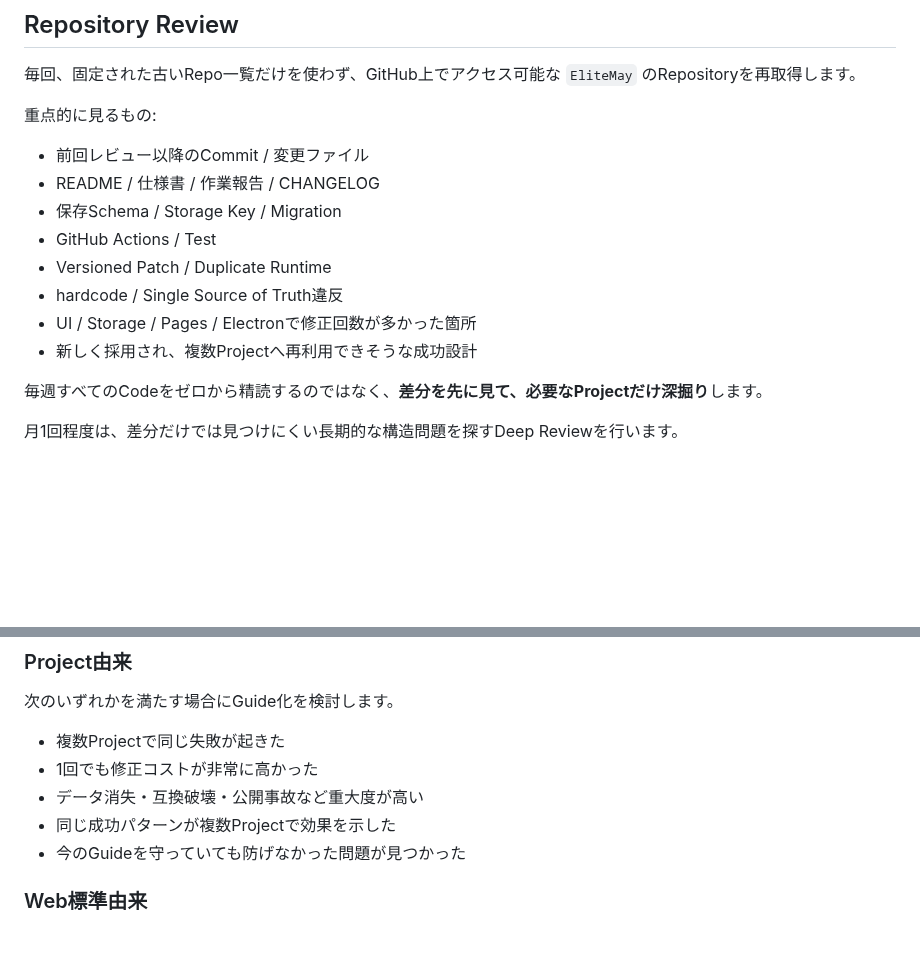
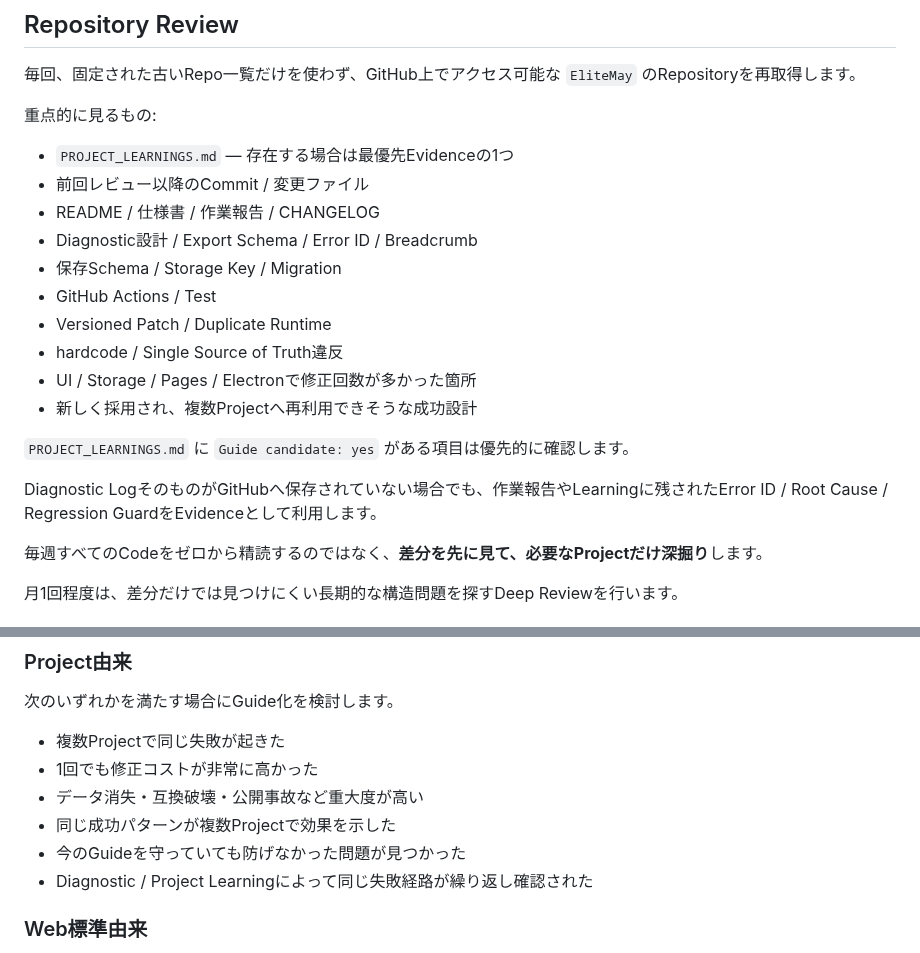
Before and after one commit to EliteMay/web-project-guide, a Markdown page: docs/14-continuous-improvement.md, 2 parts joined by grey strips. Rendered like a GitHub page; blank space fills up the shorter version.

Commit message:
Use project learnings and diagnostics in periodic review

```diff
--- a/docs/14-continuous-improvement.md
+++ b/docs/14-continuous-improvement.md
@@ -25,14 +25,20 @@
 
 重点的に見るもの:
 
+- `PROJECT_LEARNINGS.md` — 存在する場合は最優先Evidenceの1つ
 - 前回レビュー以降のCommit / 変更ファイル
 - README / 仕様書 / 作業報告 / CHANGELOG
+- Diagnostic設計 / Export Schema / Error ID / Breadcrumb
 - 保存Schema / Storage Key / Migration
 - GitHub Actions / Test
 - Versioned Patch / Duplicate Runtime
 - hardcode / Single Source of Truth違反
 - UI / Storage / Pages / Electronで修正回数が多かった箇所
 - 新しく採用され、複数Projectへ再利用できそうな成功設計
+
+`PROJECT_LEARNINGS.md` に `Guide candidate: yes` がある項目は優先的に確認します。
+
+Diagnostic LogそのものがGitHubへ保存されていない場合でも、作業報告やLearningに残されたError ID / Root Cause / Regression GuardをEvidenceとして利用します。
 
 毎週すべてのCodeをゼロから精読するのではなく、**差分を先に見て、必要なProjectだけ深掘り**します。
 
@@ -67,6 +73,7 @@ Community情報は候補発見に利用しても、一般ルールへする前
 - データ消失・互換破壊・公開事故など重大度が高い
 - 同じ成功パターンが複数Projectで効果を示した
 - 今のGuideを守っていても防げなかった問題が見つかった
+- Diagnostic / Project Learningによって同じ失敗経路が繰り返し確認された
 
 ### Web標準由来
 
```
